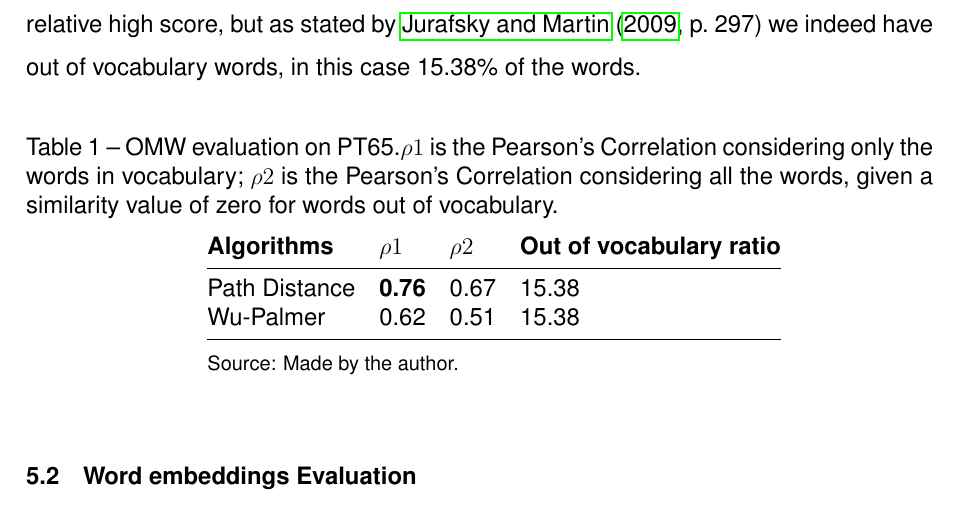
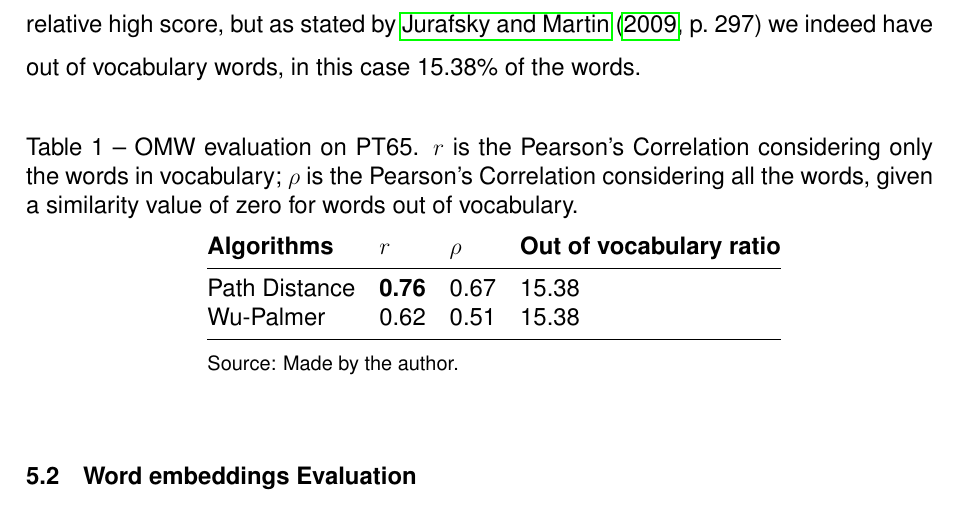
Before and after one commit to eberlitz/TCC2, a LaTeX document (main.tex, which reads 5_results.tex): part of page 22 of 29, cut so that both start at the same text. Compiled offline with pdfLaTeX.

Commit message:
Fix persons symbol

```diff
--- a/5_results.tex
+++ b/5_results.tex
@@ -17,13 +17,13 @@ In order to do a quantitative evaluation of the knowledge-based approach for wor
 
 
 \begin{table}[h]
-    \caption{OMW evaluation on PT65.\textbf{$\rho1$} is the Pearson’s Correlation considering only the words in vocabulary; \textbf{$\rho2$} is the Pearson’s Correlation considering all the words, given a similarity value of zero for words out of vocabulary. }
+    \caption{OMW evaluation on PT65. \textbf{$r$} is the Pearson’s Correlation considering only the words in vocabulary; \textbf{$\rho$} is the Pearson’s Correlation considering all the words, given a similarity value of zero for words out of vocabulary. }
     \label{tab:worneteval}
     \centering%
     \begin{minipage}{.6\textwidth}
     \begin{tabular}{@{}lllll@{}}
     \cmidrule(r){1-5}
-    \textbf{Algorithms} & \textbf{$\rho1$} & \textbf{$\rho2$}         & \textbf{Out of vocabulary ratio} \\
+    \textbf{Algorithms} & \textbf{$r$} & \textbf{$\rho$}         & \textbf{Out of vocabulary ratio} \\
     \cmidrule(r){1-4}
     Path Distance & \textbf{0.76} & 0.67   & 15.38                   \\
     Wu-Palmer     & 0.62    & 0.51         & 15.38                   \\ \cmidrule(r){1-4}
```
